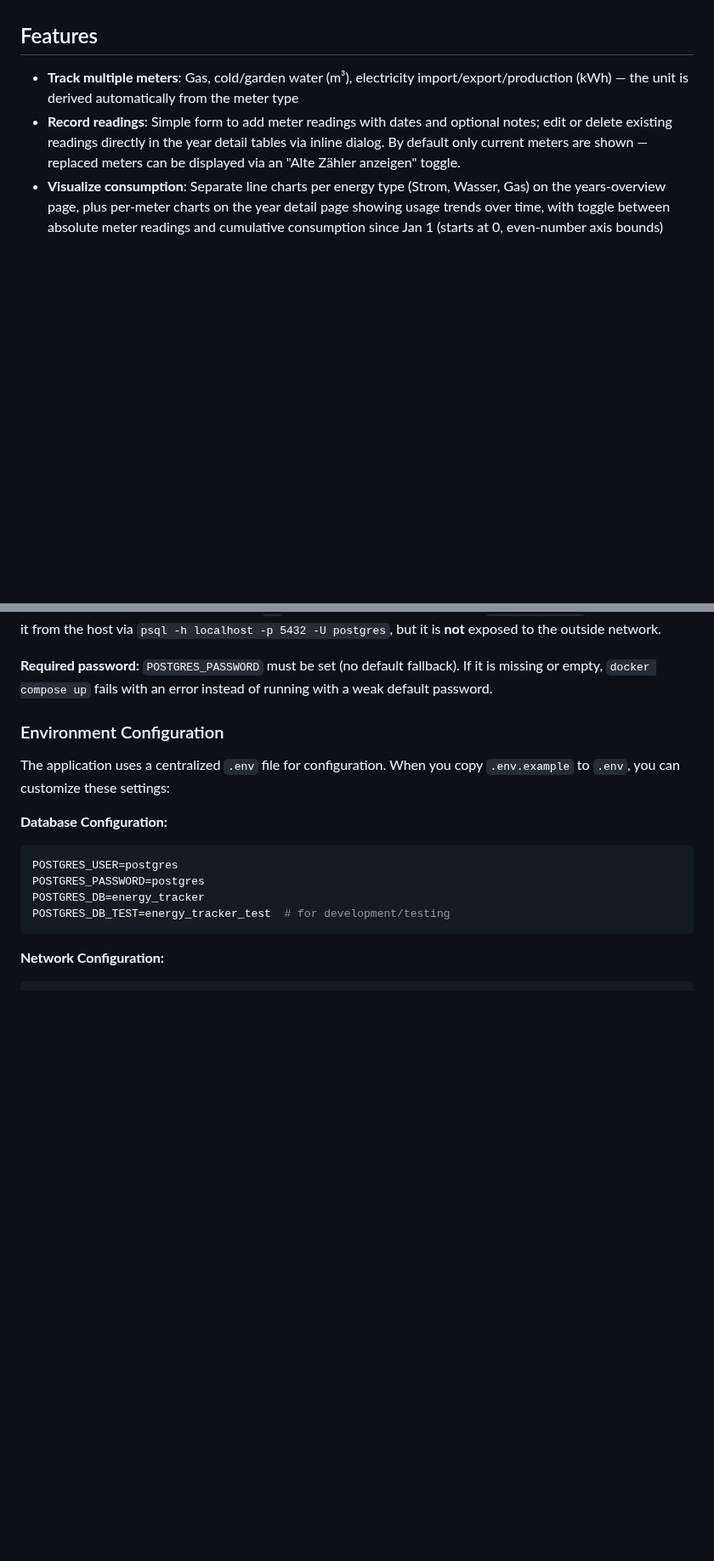
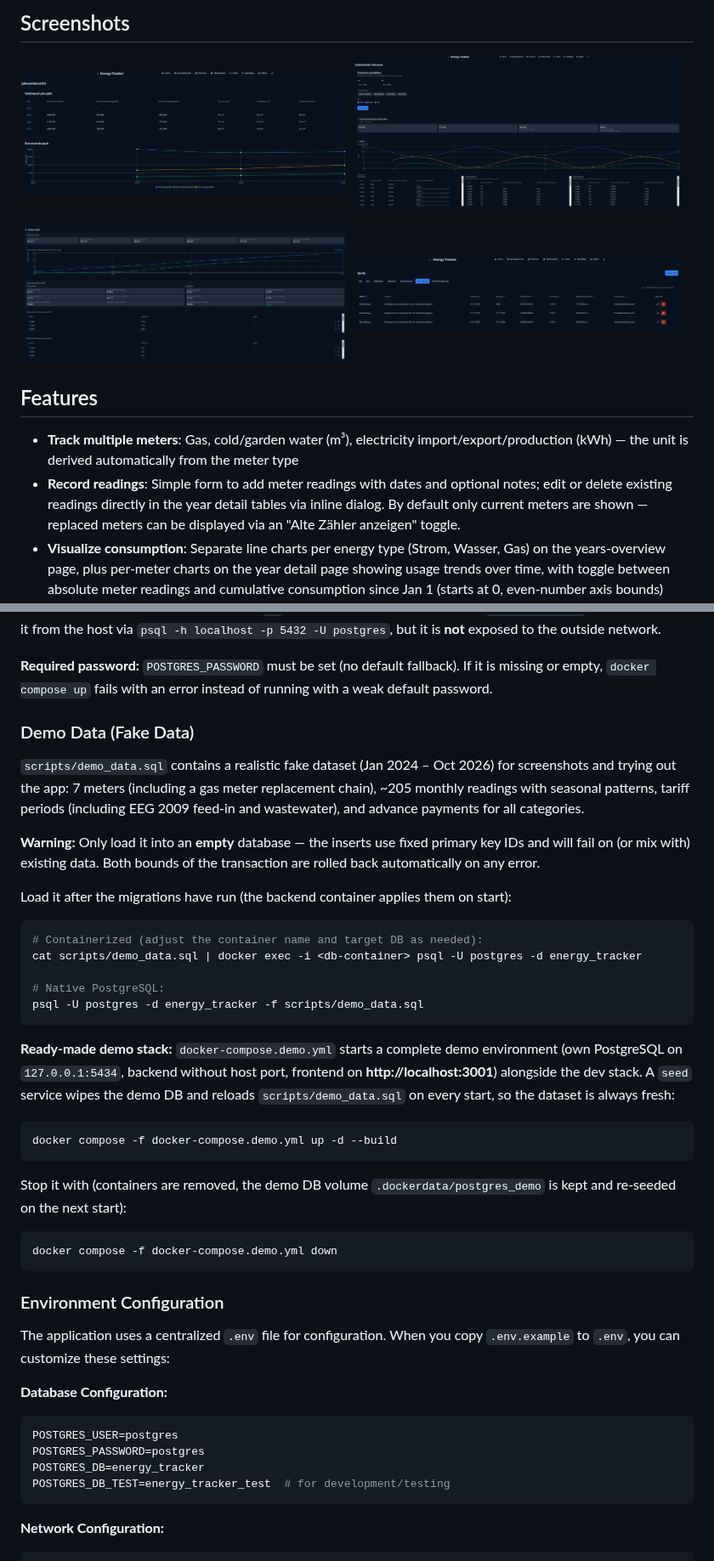
Before and after one commit to Kamlkatze/home-energy-usage-tracker, a Markdown page: README.md, 2 parts joined by grey strips. Shown at 85% size. GitHub-like rendering; pictures changed too: docs/screenshots/custom-range.png (added), docs/screenshots/tariffs.png (added), docs/screenshots/years-detail.png (added); blank space fills up the shorter version.

Commit message:
Updated readability of README Optimized the ui of README and inserted screenshots Includes now a demo compose yaml with demo data

````diff
--- a/README.md
+++ b/README.md
@@ -4,3 +43,9 @@ A simple, local application for tracking electricity, gas, and water consumption
+## Screenshots
+
+<img src="docs/screenshots/years-overview.png" alt="Years overview page" width="49%"> <img src="docs/screenshots/custom-range.png" alt="Custom time-range analysis" width="49%">
+
+<img src="docs/screenshots/years-detail.png" alt="Year detail page" width="49%"> <img src="docs/screenshots/tariffs.png" alt="Tariff management" width="49%">
+
 
 ## Features
 
@@ -78,6 +123,43 @@ A simple, local application for tracking electricity, gas, and water consumption
 **Network exposure of the database:** The `db` service binds PostgreSQL only to `127.0.0.1:5432`, so you can reach it from the host via `psql -h localhost -p 5432 -U postgres`, but it is **not** exposed to the outside network.
 
 **Required password:** `POSTGRES_PASSWORD` must be set (no default fallback). If it is missing or empty, `docker compose up` fails with an error instead of running with a weak default password.
+
+### Demo Data (Fake Data)
+
+`scripts/demo_data.sql` contains a realistic fake dataset (Jan 2024 – Oct 2026) for
+screenshots and trying out the app: 7 meters (including a gas meter replacement chain),
+~205 monthly readings with seasonal patterns, tariff periods (including EEG 2009
+feed-in and wastewater), and advance payments for all categories.
+
+**Warning:** Only load it into an **empty** database — the inserts use fixed primary
+key IDs and will fail on (or mix with) existing data. Both bounds of the transaction
+are rolled back automatically on any error.
+
+Load it after the migrations have run (the backend container applies them on start):
+
+```bash
+# Containerized (adjust the container name and target DB as needed):
+cat scripts/demo_data.sql | docker exec -i <db-container> psql -U postgres -d energy_tracker
+
+# Native PostgreSQL:
+psql -U postgres -d energy_tracker -f scripts/demo_data.sql
+```
+
+**Ready-made demo stack:** `docker-compose.demo.yml` starts a complete demo
+environment (own PostgreSQL on `127.0.0.1:5434`, backend without host port, frontend on
+**http://localhost:3001**) alongside the dev stack. A `seed` service wipes the demo DB
+and reloads `scripts/demo_data.sql` on every start, so the dataset is always fresh:
+
+```bash
+docker compose -f docker-compose.demo.yml up -d --build
+```
+
+Stop it with (containers are removed, the demo DB volume `.dockerdata/postgres_demo`
+is kept and re-seeded on the next start):
+
+```bash
+docker compose -f docker-compose.demo.yml down
+```
 
 ### Environment Configuration
 
````
Also changed, not shown: other parts of README.md (+41 -2 lines), 2 other files.
